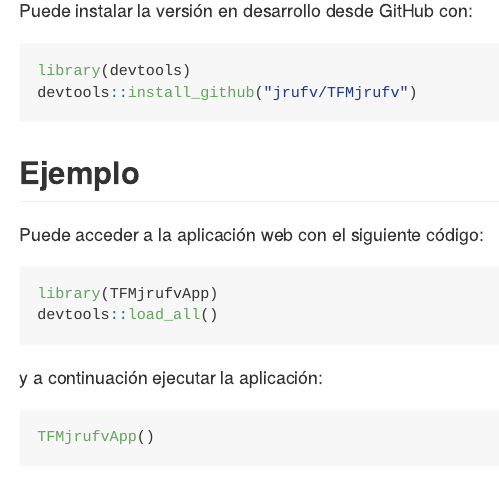
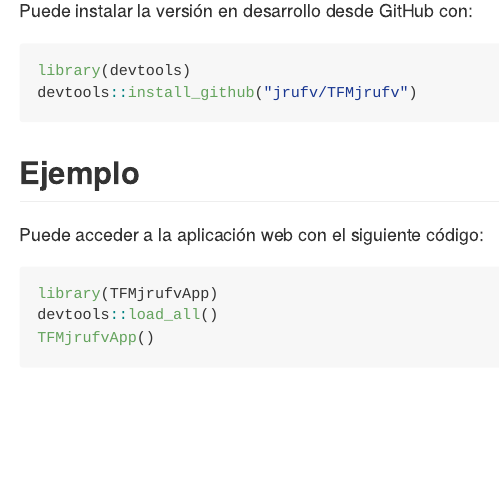
Before and after one commit to jrufv/TFMjrufvApp, an R Markdown document (README.Rmd): the page in a window 1100 px wide, from 270 px down. Rendered offline with R 4.5, knitr and Pandoc, with nearby package versions.

Commit message:
Initial commit

````diff
--- a/README.Rmd
+++ b/README.Rmd
@@ -33,13 +33,8 @@
 
 Puede acceder a la aplicación web con el siguiente código:
 
-```{r example}
+```{r example, eval=FALSE}
 library(TFMjrufvApp)
 devtools::load_all()
-```
-
-y a continuación ejecutar la aplicación:
-
-```{r, eval=FALSE}
 TFMjrufvApp()
 ```
````
Also changed, not shown: README.md.
